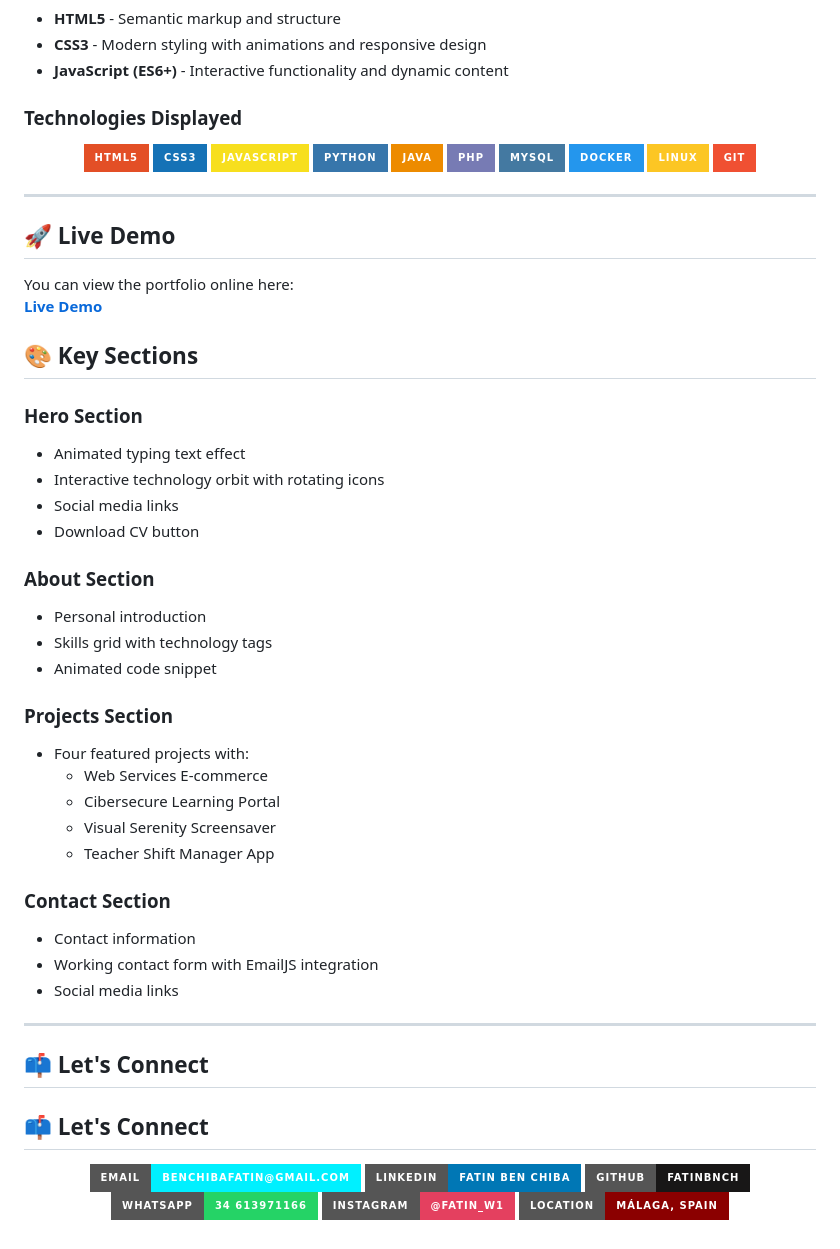
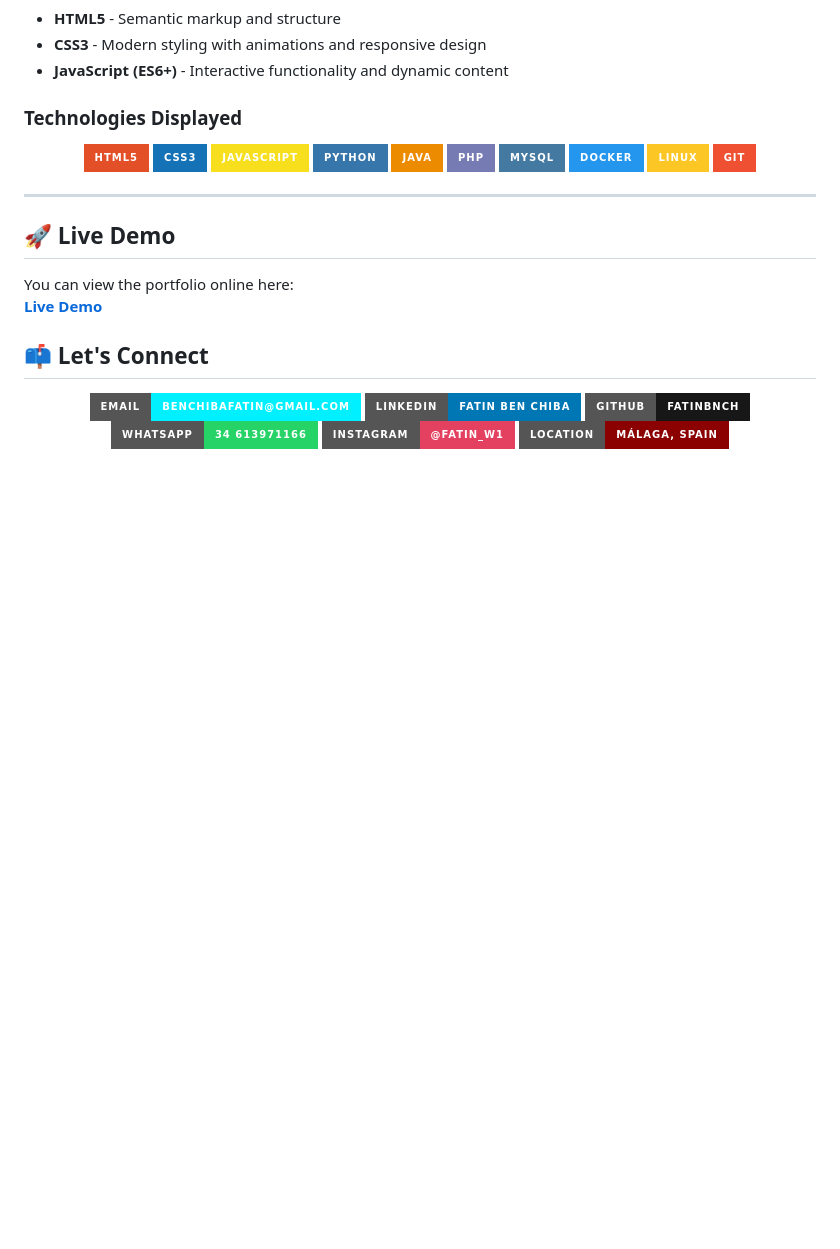
Before and after one commit to FatinBnCh/Portofolio, a Markdown page: README.md, the part around the change. Rendered like a GitHub page; badges without logos; blank space fills up the shorter version.

Commit message:
Remove key sections details from README
Removed detailed descriptions of key sections from the README.

```diff
--- a/README.md
+++ b/README.md
@@ -64,35 +64,6 @@ A modern, responsive portfolio website showcasing my journey as an IT Systems st
 You can view the portfolio online here:
 **[Live Demo](https://fatinbenchiba.github.io)**
 
-## 🎨 Key Sections
-
-### Hero Section
-- Animated typing text effect
-- Interactive technology orbit with rotating icons
-- Social media links
-- Download CV button
-
-### About Section
-- Personal introduction
-- Skills grid with technology tags
-- Animated code snippet
-
-### Projects Section
-- Four featured projects with:
-  - Web Services E-commerce
-  - Cibersecure Learning Portal
-  - Visual Serenity Screensaver
-  - Teacher Shift Manager App
-
-### Contact Section
-- Contact information
-- Working contact form with EmailJS integration
-- Social media links
-
----
-
-## 📫 Let's Connect
-
 ## 📫 Let's Connect
 
 <div align="center">
```
